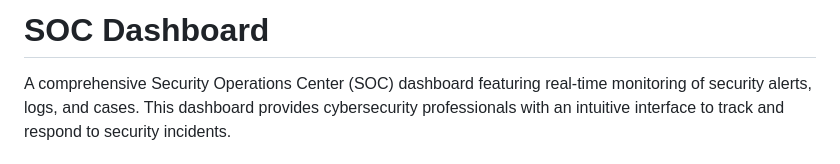
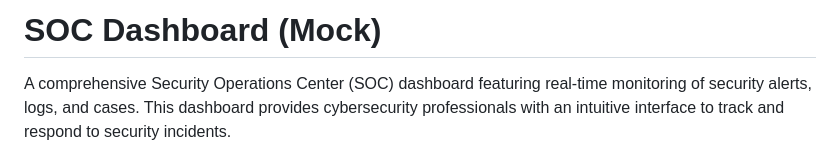
Before and after one commit to percepteye-ai/test-dashboard, a Markdown page: README.md, the part around the change. Rendered like a GitHub page.

Commit message:
Update README to reflect the dashboard as a mock version

```diff
--- a/README.md
+++ b/README.md
@@ -1,4 +1,4 @@
-# SOC Dashboard
+# SOC Dashboard (Mock)
 
 A comprehensive Security Operations Center (SOC) dashboard featuring real-time monitoring of security alerts, logs, and cases. This dashboard provides cybersecurity professionals with an intuitive interface to track and respond to security incidents.
 
```
